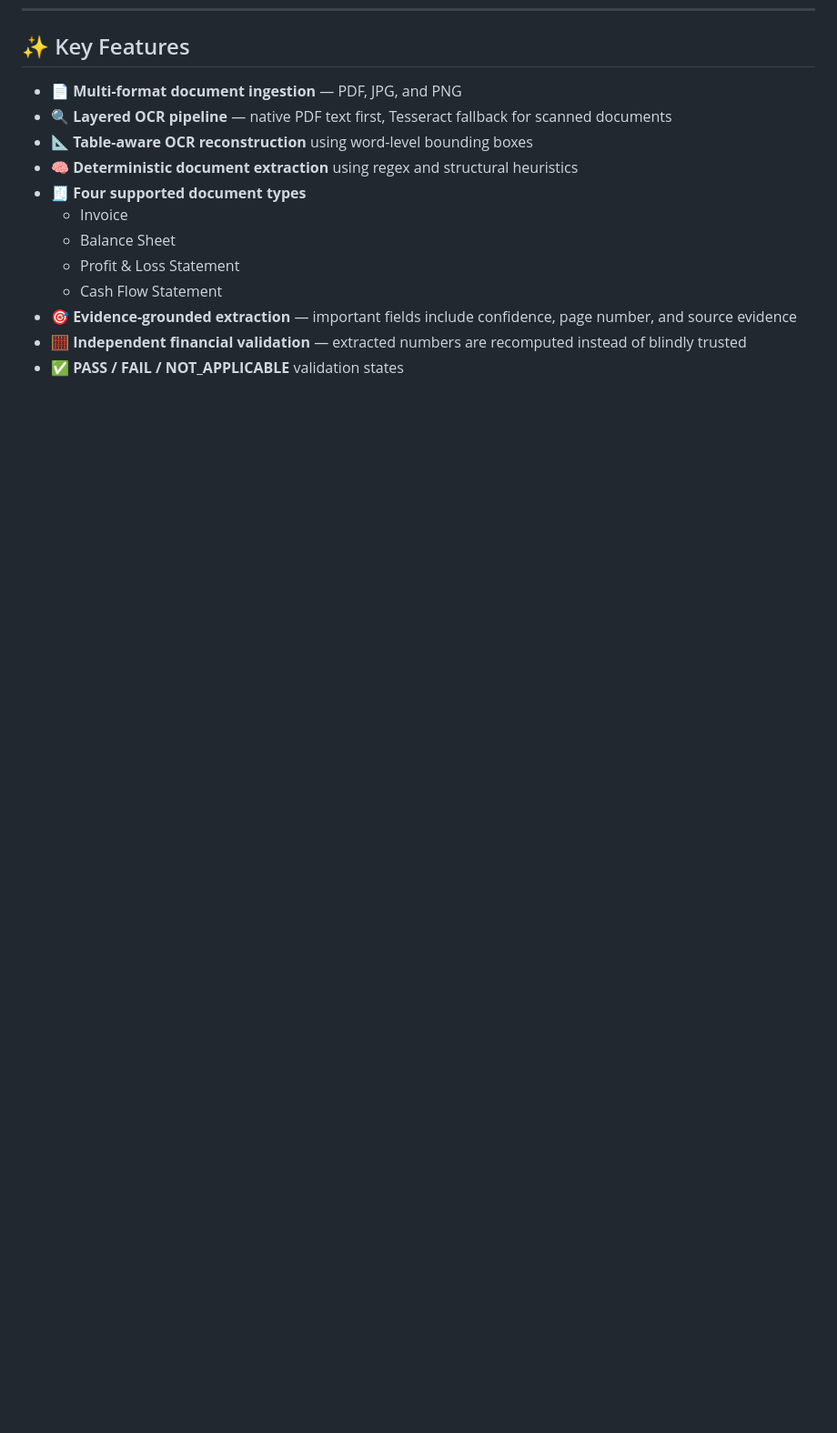
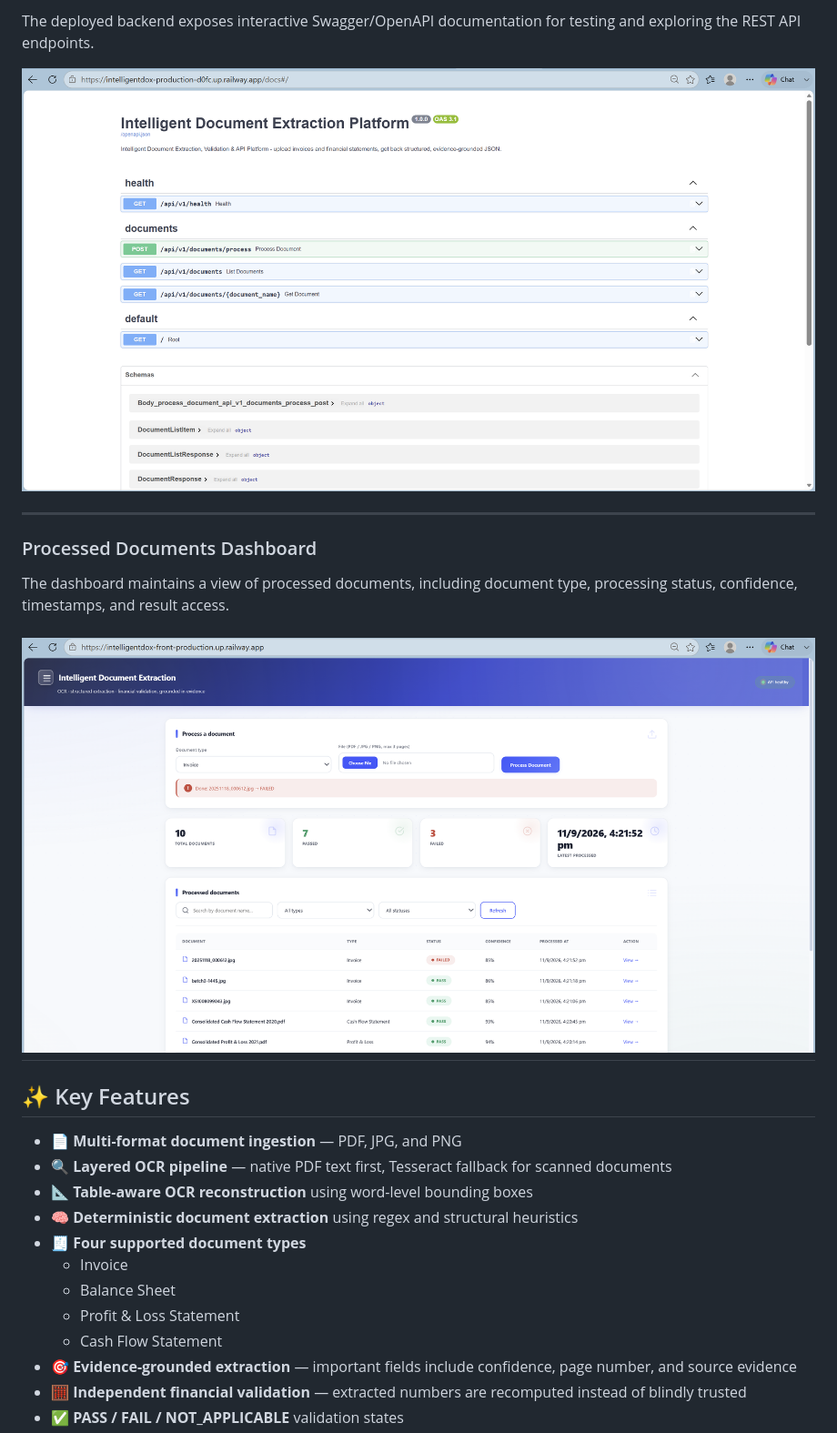
Before and after one commit to nishant-cipher/IntelligentDox, a Markdown page: README.md, the part around one of its changes. Shown at 91% size. Drawn GitHub-style; blank space fills up the shorter version.

```diff
--- a/README.md
+++ b/README.md
@@ -41,3 +84,19 @@ The application is deployed on **Railway** using separate containerized backend
+The deployed backend exposes interactive Swagger/OpenAPI documentation for testing and exploring the REST API endpoints.
+
+<img src="docs/swagger.png"
+     alt="IntelligentDox Swagger OpenAPI Documentation"
+     width="100%">
+
+---
+
+### Processed Documents Dashboard
+
+The dashboard maintains a view of processed documents, including document type, processing status, confidence, timestamps, and result access.
+
+<img src="docs/dashboard.png"
+     alt="IntelligentDox Processed Documents Dashboard"
+     width="100%">
+---
 ## ✨ Key Features
 
 - 📄 **Multi-format document ingestion** — PDF, JPG, and PNG
```
Also changed, not shown: other parts of README.md (+43 -0 lines).
